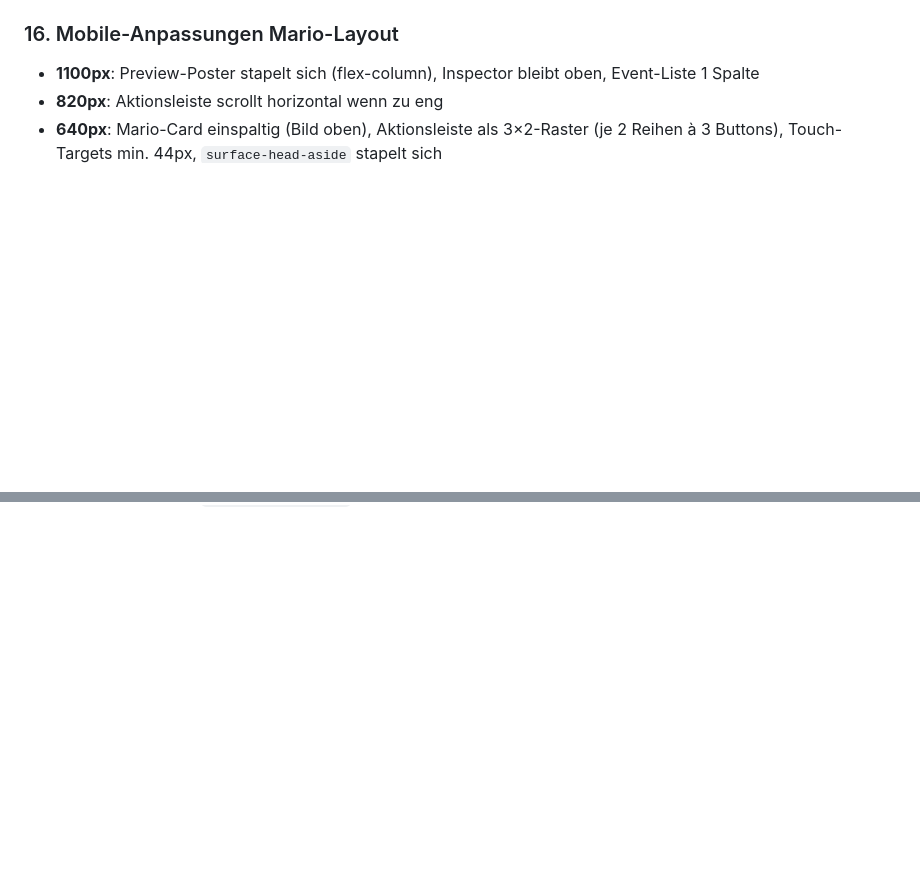
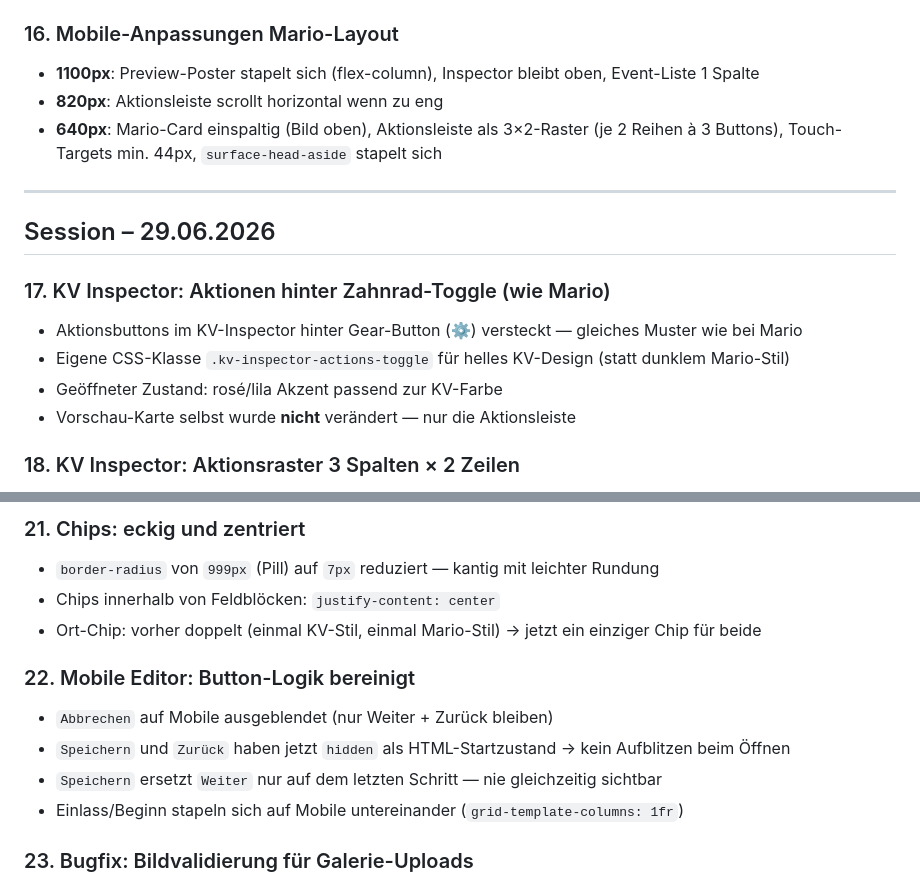
Before and after one commit to yorkd87-a11y/KV-Dashboard, a Markdown page: dashboard-app/HEUTE-2026-06-24.md, 2 parts joined by grey strips. Drawn GitHub-style; blank space fills up the shorter version.

```diff
--- a/dashboard-app/HEUTE-2026-06-24.md
+++ b/dashboard-app/HEUTE-2026-06-24.md
@@ -142,3 +142,17 @@ Das neue Dashboard ist jetzt deutlich näher an einem echten produktiven Arbeits
 - **1100px**: Preview-Poster stapelt sich (flex-column), Inspector bleibt oben, Event-Liste 1 Spalte
 - **820px**: Aktionsleiste scrollt horizontal wenn zu eng
 - **640px**: Mario-Card einspaltig (Bild oben), Aktionsleiste als 3×2-Raster (je 2 Reihen à 3 Buttons), Touch-Targets min. 44px, `surface-head-aside` stapelt sich
+
+---
+
+## Session – 29.06.2026
+
+### 17. KV Inspector: Aktionen hinter Zahnrad-Toggle (wie Mario)
+
+- Aktionsbuttons im KV-Inspector hinter Gear-Button (⚙) versteckt — gleiches Muster wie bei Mario
+- Eigene CSS-Klasse `.kv-inspector-actions-toggle` für helles KV-Design (statt dunklem Mario-Stil)
+- Geöffneter Zustand: rosé/lila Akzent passend zur KV-Farbe
+- Vorschau-Karte selbst wurde **nicht** verändert — nur die Aktionsleiste
+
+### 18. KV Inspector: Aktionsraster 3 Spalten × 2 Zeilen
+
@@ -144,0 +179,15 @@ Das neue Dashboard ist jetzt deutlich näher an einem echten produktiven Arbeits
+### 21. Chips: eckig und zentriert
+
+- `border-radius` von `999px` (Pill) auf `7px` reduziert — kantig mit leichter Rundung
+- Chips innerhalb von Feldblöcken: `justify-content: center`
+- Ort-Chip: vorher doppelt (einmal KV-Stil, einmal Mario-Stil) → jetzt ein einziger Chip für beide
+
+### 22. Mobile Editor: Button-Logik bereinigt
+
+- `Abbrechen` auf Mobile ausgeblendet (nur Weiter + Zurück bleiben)
+- `Speichern` und `Zurück` haben jetzt `hidden` als HTML-Startzustand → kein Aufblitzen beim Öffnen
+- `Speichern` ersetzt `Weiter` nur auf dem letzten Schritt — nie gleichzeitig sichtbar
+- Einlass/Beginn stapeln sich auf Mobile untereinander (`grid-template-columns: 1fr`)
+
+### 23. Bugfix: Bildvalidierung für Galerie-Uploads
+
```
Also changed, not shown: other parts of dashboard-app/HEUTE-2026-06-24.md (+26 -0 lines).
